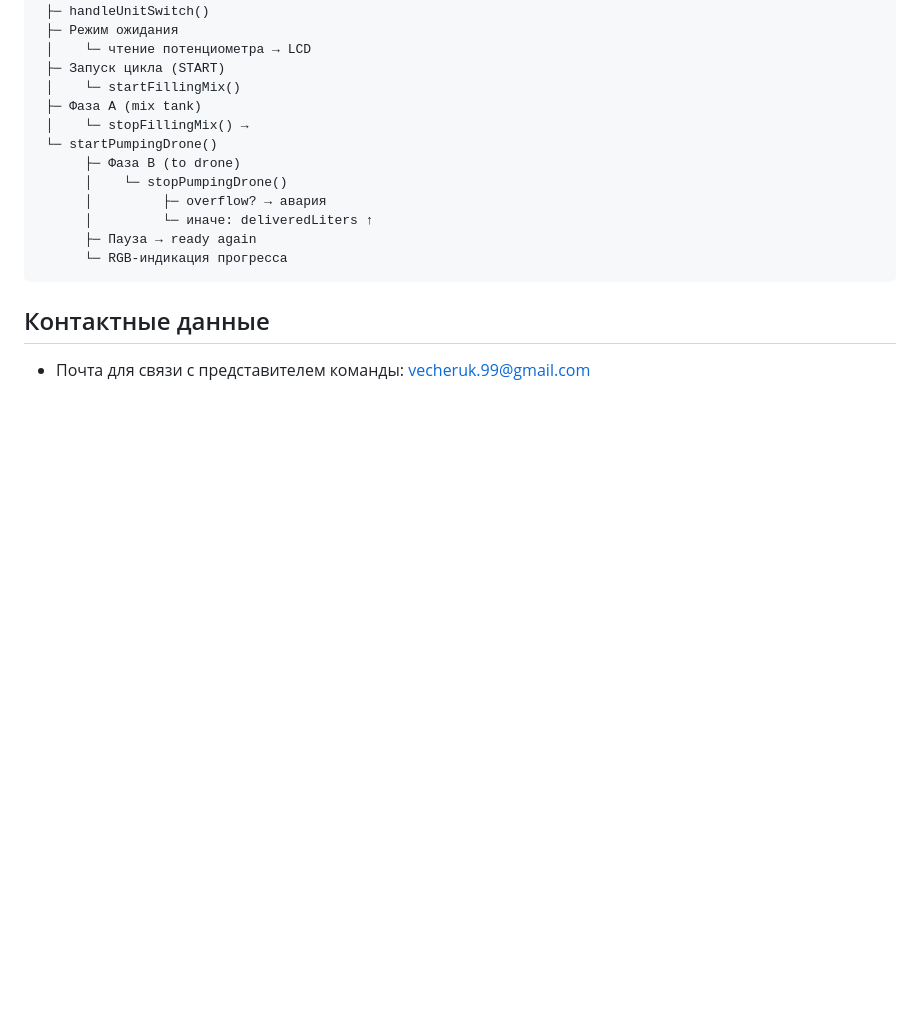
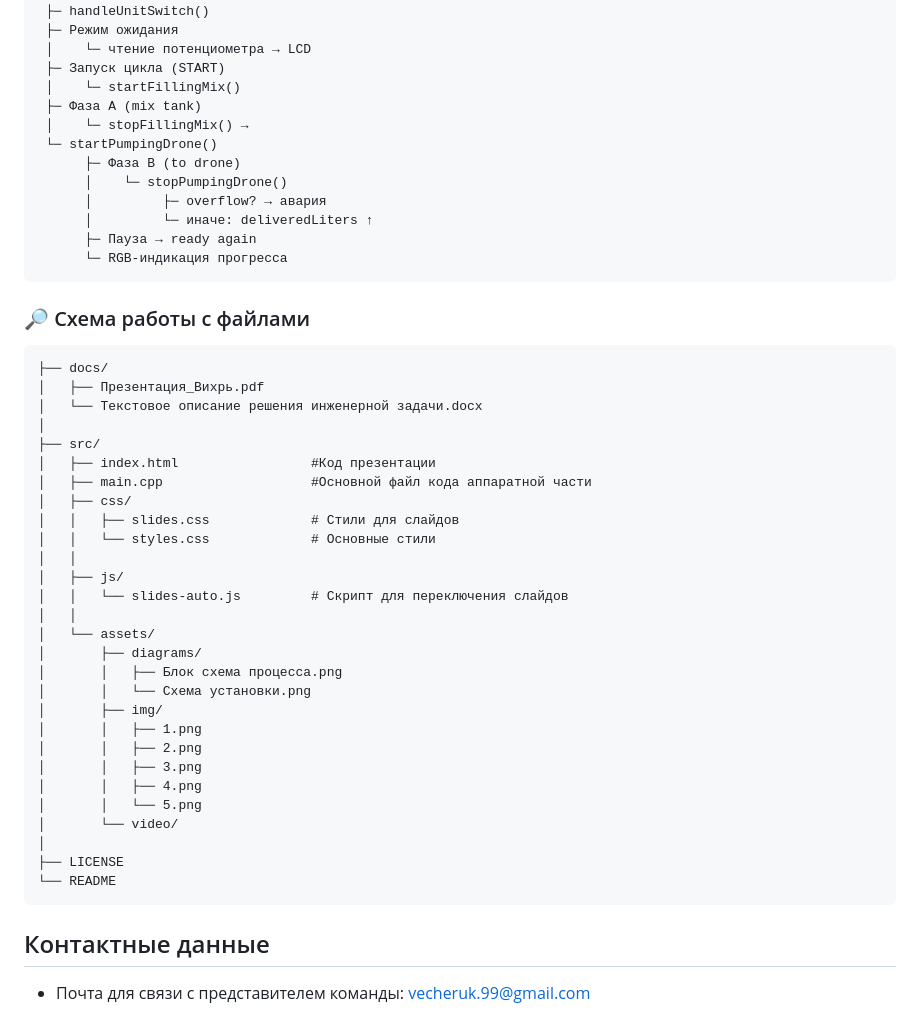
Before and after one commit to IVecheruk/Project-by-the-engineering-team-Vikhr-, a Markdown page: README.md, the part around the change. GitHub-like rendering; blank space fills up the shorter version.

````diff
--- a/README.md
+++ b/README.md
@@ -130,5 +130,37 @@ loop()
       ├─ Пауза → ready again
       └─ RGB-индикация прогресса
 ```
+
+### 🔎 Схема работы с файлами
+``` text
+├── docs/
+│   ├── Презентация_Вихрь.pdf
+│   └── Текстовое описание решения инженерной задачи.docx
+│
+├── src/
+│   ├── index.html                 #Код презентации
+│   ├── main.cpp                   #Основной файл кода аппаратной части
+│   ├── css/
+│   │   ├── slides.css             # Стили для слайдов
+│   │   └── styles.css             # Основные стили
+│   │
+│   ├── js/
+│   │   └── slides-auto.js         # Скрипт для переключения слайдов
+│   │
+│   └── assets/
+│       ├── diagrams/
+│       │   ├── Блок схема процесса.png
+│       │   └── Схема установки.png
+│       ├── img/
+│       │   ├── 1.png
+│       │   ├── 2.png
+│       │   ├── 3.png
+│       │   ├── 4.png
+│       │   └── 5.png
+│       └── video/
+│
+├── LICENSE
+└── README
+```
 ## Контактные данные
 - Почта для связи с представителем команды: vecheruk.99@gmail.com
````
